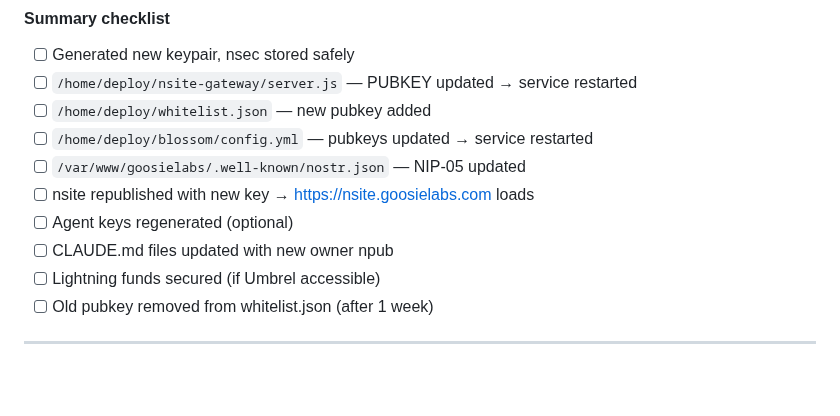
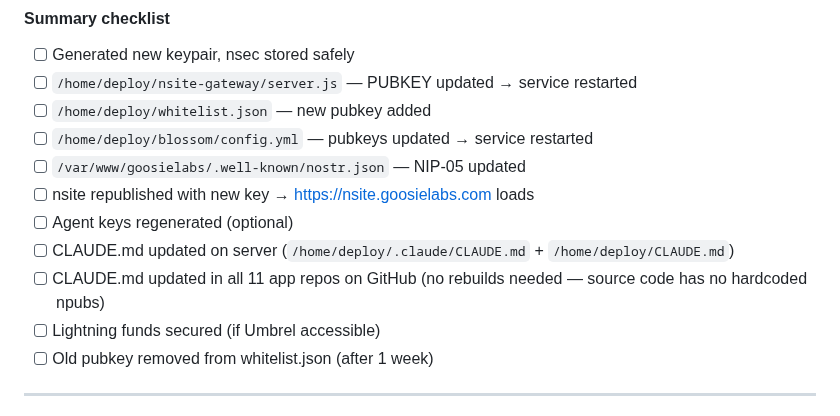
Before and after one commit to Goosie/systemsetup, a Markdown page: whenidie.md, the part around one of its changes. Rendered like a GitHub page; blank space fills up the shorter version.

```diff
--- a/whenidie.md
+++ b/whenidie.md
@@ -778,7 +818,8 @@ If you cannot get 2FA access, the funds are locked in Alby Hub but the LND node
 - [ ] `/var/www/goosielabs/.well-known/nostr.json` — NIP-05 updated
 - [ ] nsite republished with new key → https://nsite.goosielabs.com loads
 - [ ] Agent keys regenerated (optional)
-- [ ] CLAUDE.md files updated with new owner npub
+- [ ] CLAUDE.md updated on server (`/home/deploy/.claude/CLAUDE.md` + `/home/deploy/CLAUDE.md`)
+- [ ] CLAUDE.md updated in all 11 app repos on GitHub (no rebuilds needed — source code has no hardcoded npubs)
 - [ ] Lightning funds secured (if Umbrel accessible)
 - [ ] Old pubkey removed from whitelist.json (after 1 week)
 
```
Also changed, not shown: other parts of whenidie.md (+44 -4 lines).
